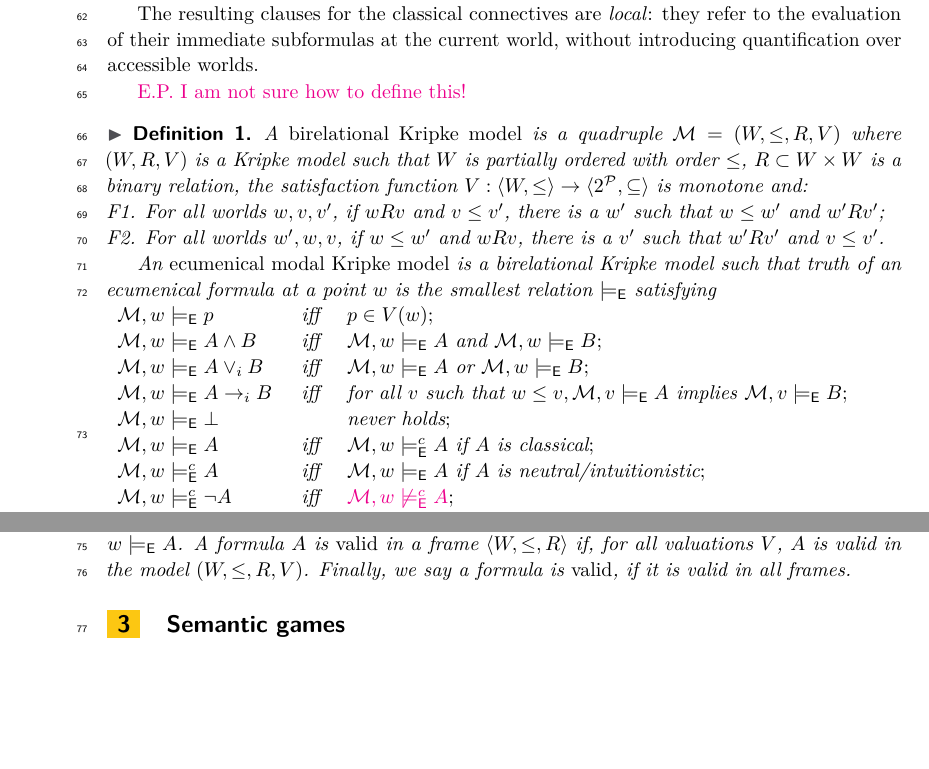
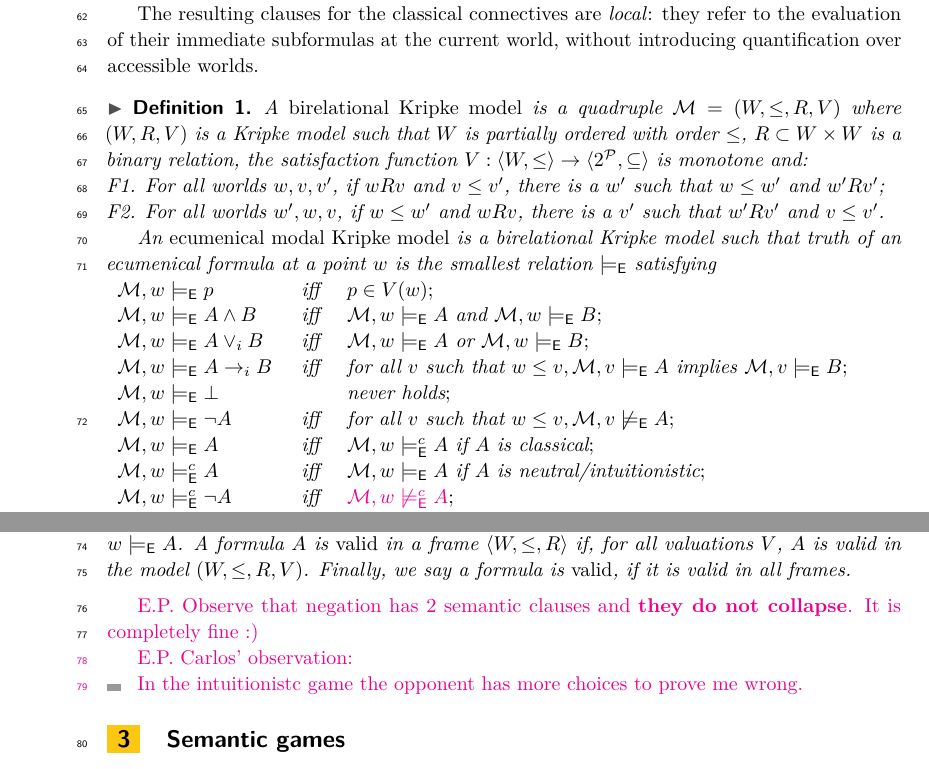
Before and after one commit to elainepimentel/ecumenical-games, a LaTeX paper (main.tex, which reads pure.tex): two parts of pages 2 and 4 of 5, joined at a grey line, cut so that both start at the same text, the shorter picture padded with empty space. Compiled offline with pdfLaTeX.

Commit message:
fixing the semantics

```diff
--- a/pure.tex
+++ b/pure.tex
@@ -108,8 +108,6 @@ In~\cite{luiz17}, an ecumenical Kripke semantics was introduced in which the cla
 
 The resulting clauses for the classical connectives are \emph{local}: they refer to the evaluation of their immediate subformulas at the current world, without introducing quantification over accessible worlds. %This way a classical version of the game would coincide with provability in classical logics!
 
-\elaine{I am not sure how to define this!}
-
 \begin{definition}\label{def:ekripke} A {\em birelational Kripke model} is a quadruple
 $\m=(W,\leq,R,V)$ where $(W,R,V)$ is a Kripke model
 such that $\wld$ is partially ordered with order $\leq$, $R\subset W\times W$ is a binary relation, the
@@ -132,8 +130,8 @@ $
 \m,w\modelse A\vee_i B & \mbox{ iff } & \m,w\modelse A \mbox{ or } \m,w\modelse B;\\
 \m,w\modelse A\iimp B & \mbox{ iff } & \text{for all } v \text{ such that  }w \leq v,
 \m,v\modelse A \mbox{ implies }  \m,v\modelse B;\\
-%\m,w\modelse \neg A & \mbox{ iff } & \text{for all } v \text{ such that  }w \leq v, \m,v\not\modelse A;\\
 \m,w \modelse \bot & & \mbox{never holds};\\
+\m,w\modelse \neg A & \mbox{ iff } &    \text{for all } v \text{ such that  }w \leq v, \m,v\not\modelse A ;\\
 \m,w\modelse A & \mbox{ iff } & \m,w\modelsec A \mbox{ if $A$ is classical};\\
 \m,w\modelsec A & \mbox{ iff } & \m,w\modelse A \mbox{ if $A$ is neutral/intuitionistic};\\
 %\m,w\modelse p_c  & \mbox{ iff } & \m,w\modelse \neg(\neg p_i);\\
@@ -145,3 +143,11 @@ $
 
 We say that a formula $A$ is {\em valid} in a model $\m=(W,\leq,R,V)$ if for all $w\in  W$ we have $w\modelse A$. A formula $A$ is {\em valid} in a frame $\langle W,\leq,R\rangle$ if, for all valuations $V$, $A$ is valid in the model $(W,\leq,R,V)$. Finally, we say a formula is {\em valid}, if it is valid in all frames.
 \end{definition}
+
+\elaine{Observe that negation has 2 semantic clauses and {\bf they do not collapse}. It is completely fine :) }
+
+\elaine{Carlos' observation:
+\begin{itemize}
+\item In the intuitionistc game the opponent has more choices to prove me wrong.
+\end{itemize}
+}
```
